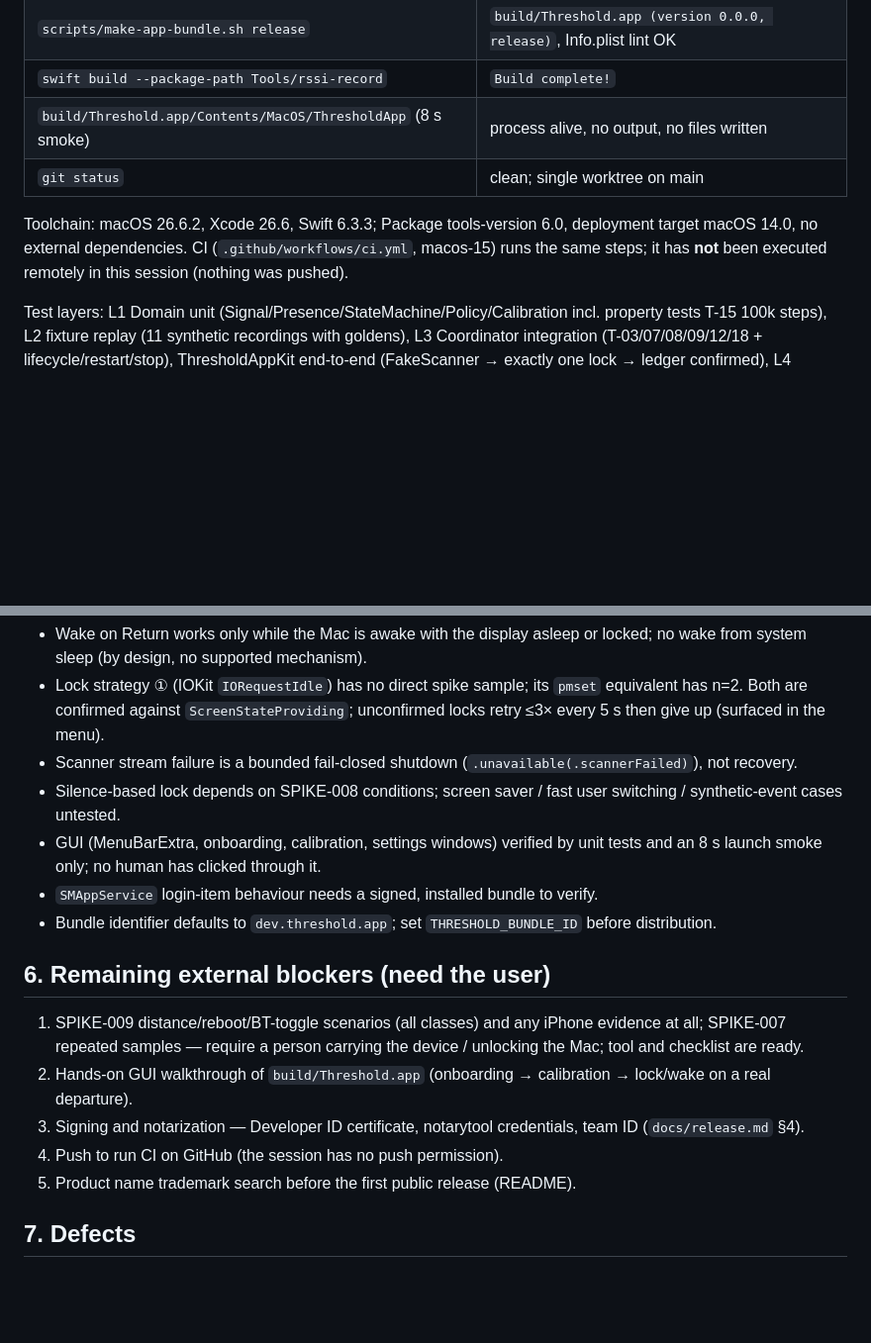
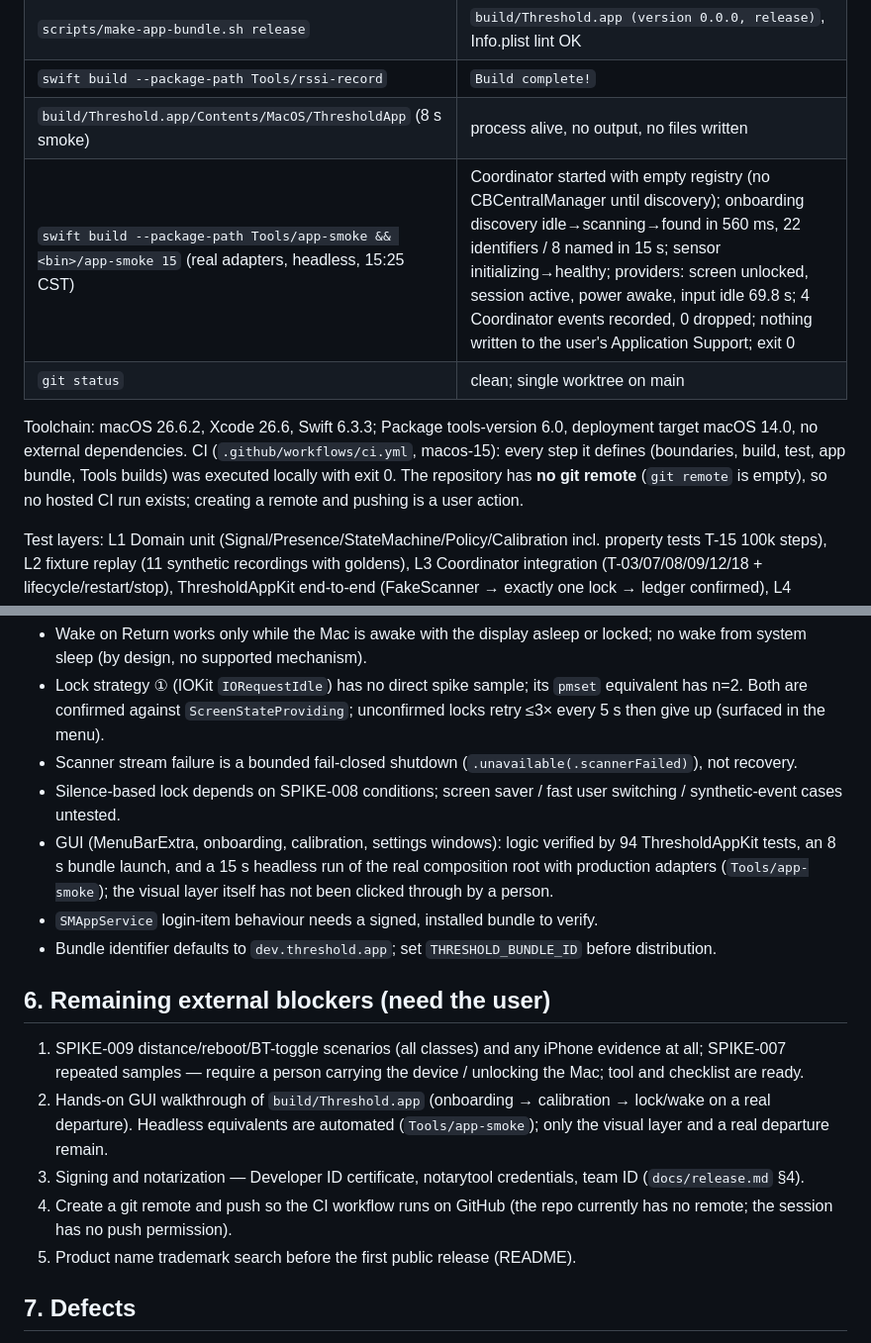
Before and after one commit to yusyuan9224/threshold, a Markdown page: docs/release-readiness-2026-09-03.md, 2 parts joined by grey strips. Shown at 99% size. Rendered like a GitHub page; blank space fills up the shorter version.

Commit message:
docs: readiness report — headless real-adapter smoke evidence, CI/no-remote statement
Co-Authored-By: Claude Fable 5.1 <noreply@anthropic.com>
Claude-Session: https://claude.ai/code/session_01GLxFxuGj53TUxCdWm2esm4

```diff
--- a/docs/release-readiness-2026-09-03.md
+++ b/docs/release-readiness-2026-09-03.md
@@ -12,9 +12,10 @@ Lead-agent report at main `f7b1b05`. Every claim below is reproducible from the
 | `scripts/make-app-bundle.sh release` | `build/Threshold.app (version 0.0.0, release)`, Info.plist lint OK |
 | `swift build --package-path Tools/rssi-record` | `Build complete!` |
 | `build/Threshold.app/Contents/MacOS/ThresholdApp` (8 s smoke) | process alive, no output, no files written |
+| `swift build --package-path Tools/app-smoke && <bin>/app-smoke 15` (real adapters, headless, 15:25 CST) | Coordinator started with empty registry (no CBCentralManager until discovery); onboarding discovery idle→scanning→found in 560 ms, 22 identifiers / 8 named in 15 s; sensor initializing→healthy; providers: screen unlocked, session active, power awake, input idle 69.8 s; 4 Coordinator events recorded, 0 dropped; nothing written to the user's Application Support; exit 0 |
 | `git status` | clean; single worktree on main |
 
-Toolchain: macOS 26.6.2, Xcode 26.6, Swift 6.3.3; Package tools-version 6.0, deployment target macOS 14.0, no external dependencies. CI (`.github/workflows/ci.yml`, macos-15) runs the same steps; it has **not** been executed remotely in this session (nothing was pushed).
+Toolchain: macOS 26.6.2, Xcode 26.6, Swift 6.3.3; Package tools-version 6.0, deployment target macOS 14.0, no external dependencies. CI (`.github/workflows/ci.yml`, macos-15): every step it defines (boundaries, build, test, app bundle, Tools builds) was executed locally with exit 0. The repository has **no git remote** (`git remote` is empty), so no hosted CI run exists; creating a remote and pushing is a user action.
 
 Test layers: L1 Domain unit (Signal/Presence/StateMachine/Policy/Calibration incl. property tests T-15 100k steps), L2 fixture replay (11 synthetic recordings with goldens), L3 Coordinator integration (T-03/07/08/09/12/18 + lifecycle/restart/stop), ThresholdAppKit end-to-end (FakeScanner → exactly one lock → ledger confirmed), L4 System adapter mapping/fail-closed tests, Bluetooth T-18/T-19 concurrency, Diagnostics privacy/fail-closed export.
 
@@ -58,16 +59,16 @@ Raw BLE → effect path: `BLEObservation → ObservationValidator → SignalPipe
 - Lock strategy ① (IOKit `IORequestIdle`) has no direct spike sample; its `pmset` equivalent has n=2. Both are confirmed against `ScreenStateProviding`; unconfirmed locks retry ≤3× every 5 s then give up (surfaced in the menu).
 - Scanner stream failure is a bounded fail-closed shutdown (`.unavailable(.scannerFailed)`), not recovery.
 - Silence-based lock depends on SPIKE-008 conditions; screen saver / fast user switching / synthetic-event cases untested.
-- GUI (MenuBarExtra, onboarding, calibration, settings windows) verified by unit tests and an 8 s launch smoke only; no human has clicked through it.
+- GUI (MenuBarExtra, onboarding, calibration, settings windows): logic verified by 94 ThresholdAppKit tests, an 8 s bundle launch, and a 15 s headless run of the real composition root with production adapters (`Tools/app-smoke`); the visual layer itself has not been clicked through by a person.
 - `SMAppService` login-item behaviour needs a signed, installed bundle to verify.
 - Bundle identifier defaults to `dev.threshold.app`; set `THRESHOLD_BUNDLE_ID` before distribution.
 
 ## 6. Remaining external blockers (need the user)
 
 1. SPIKE-009 distance/reboot/BT-toggle scenarios (all classes) and any iPhone evidence at all; SPIKE-007 repeated samples — require a person carrying the device / unlocking the Mac; tool and checklist are ready.
-2. Hands-on GUI walkthrough of `build/Threshold.app` (onboarding → calibration → lock/wake on a real departure).
+2. Hands-on GUI walkthrough of `build/Threshold.app` (onboarding → calibration → lock/wake on a real departure). Headless equivalents are automated (`Tools/app-smoke`); only the visual layer and a real departure remain.
 3. Signing and notarization — Developer ID certificate, notarytool credentials, team ID (`docs/release.md` §4).
-4. Push to run CI on GitHub (the session has no push permission).
+4. Create a git remote and push so the CI workflow runs on GitHub (the repo currently has no remote; the session has no push permission).
 5. Product name trademark search before the first public release (README).
 
 ## 7. Defects
```
